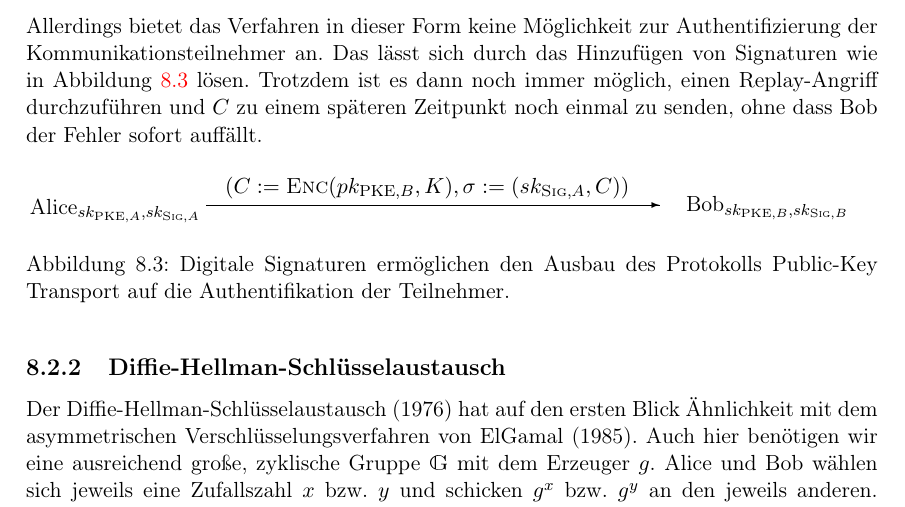
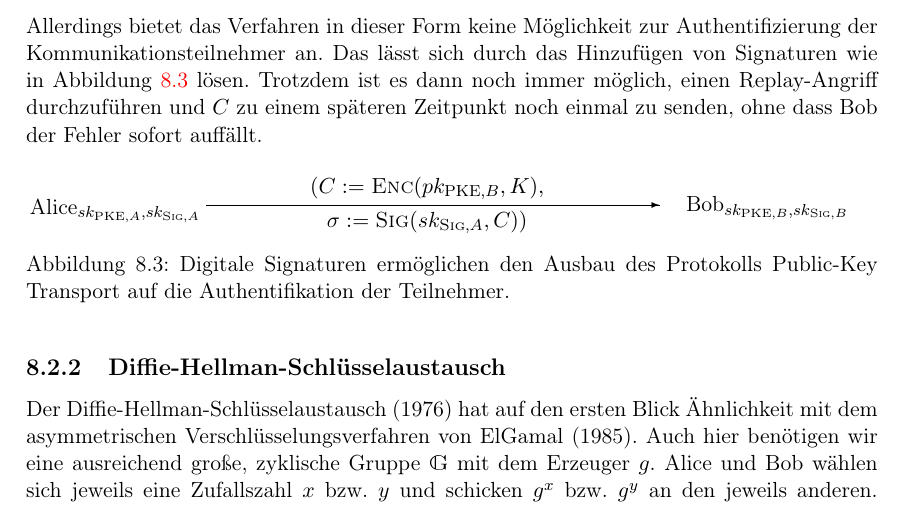
Before and after one commit to skript-sicherheit/skript, a LaTeX book (skript.tex, which reads 08-keyexchange.tex): part of page 64 of 112, cut so that both start at the same text. Compiled offline with pdfLaTeX.

Commit message:
08-keyexchange.tex: Vergessenes \sig hinzugefügt.

```diff
--- a/08-keyexchange.tex
+++ b/08-keyexchange.tex
@@ -126,7 +126,8 @@ Replay-Angriff durchzuführen und $\ciphert$ zu einem späteren Zeitpunkt noch e
 \begin{picture}(120,10)(-15,0)
 \put(0,0){\makebox(0,0)[cb]{$\text{Alice}_{\skey_{\text{PKE,}A}, \skey_{\sig, A}}$}}
 \put(16,3){\vector(1,0){80}}
-\put(55,4){\makebox(0,0)[cb]{$(C := \enc(\pkey_{\text{PKE,}B}, \key), \sigma := (\skey_{\sig, A}, C))$}}
+\put(55,4){\makebox(0,0)[cb]{$(C := \enc(\pkey_{\text{PKE,}B}, \key),$}}
+\put(55,-2){\makebox(0,0)[cb]{$\sigma := \sig(\skey_{\sig, A}, C))$}}
 \put(110,0){\makebox(10,5){$\text{Bob}_{\skey_{\text{PKE,}B}, \skey_{\sig, B}}$}}
 \end{picture}
 \end{center}
```
Also changed, not shown: skript.pdf.
